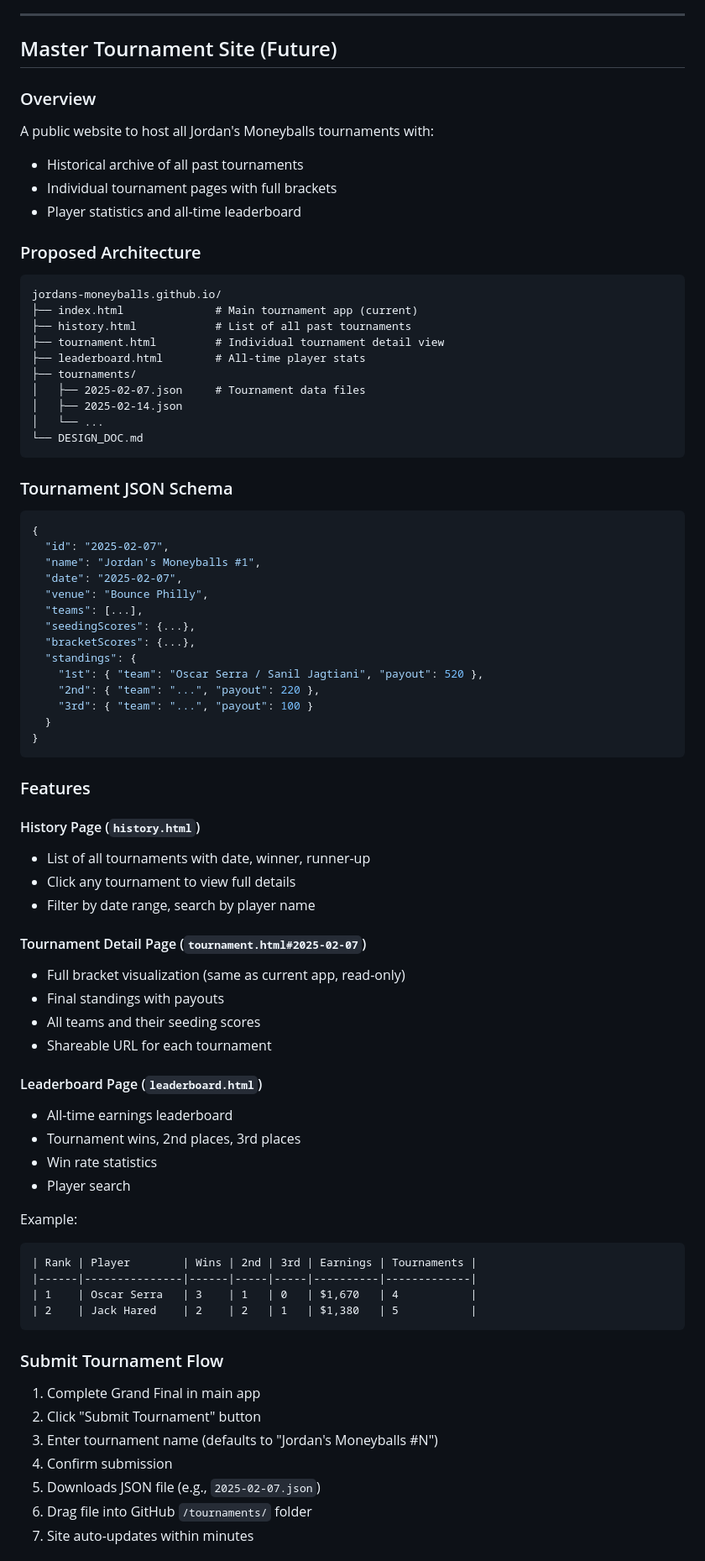
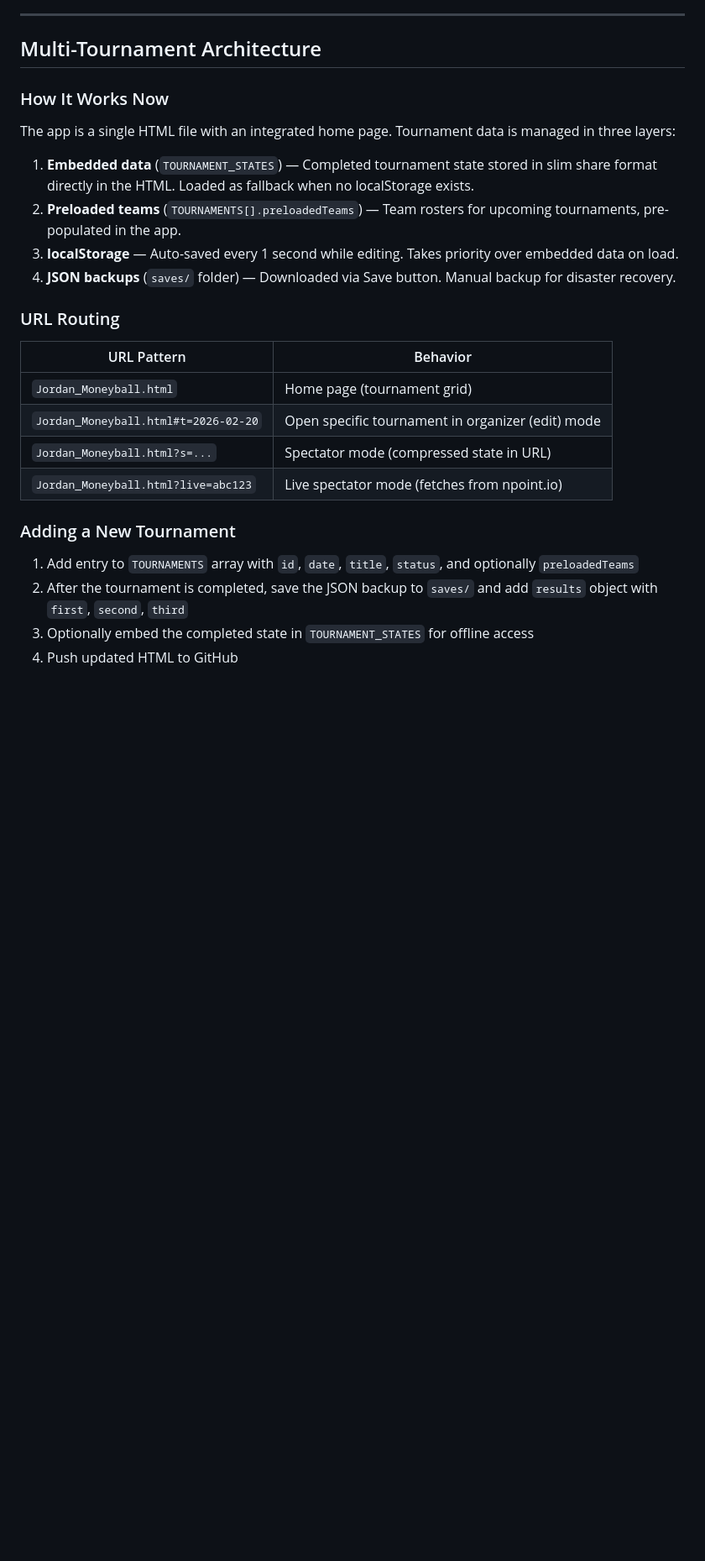
Before and after one commit to jdenish/moneyballs, a Markdown page: DESIGN_DOC.md, the part around one of its changes. Shown at 84% size. Drawn GitHub-style; blank space fills up the shorter version.

Commit message:
Update design doc with home page, multi-tournament, and auto-save features
Co-Authored-By: Claude Opus 4.6 <noreply@anthropic.com>

````diff
--- a/DESIGN_DOC.md
+++ b/DESIGN_DOC.md
@@ -523,80 +542,27 @@ Supported formats:
 
 ---
 
-## Master Tournament Site (Future)
+## Multi-Tournament Architecture
 
-### Overview
-A public website to host all Jordan's Moneyballs tournaments with:
-- Historical archive of all past tournaments
-- Individual tournament pages with full brackets
-- Player statistics and all-time leaderboard
+### How It Works Now
+The app is a single HTML file with an integrated home page. Tournament data is managed in three layers:
 
-### Proposed Architecture
+1. **Embedded data** (`TOURNAMENT_STATES`) — Completed tournament state stored in slim share format directly in the HTML. Loaded as fallback when no localStorage exists.
+2. **Preloaded teams** (`TOURNAMENTS[].preloadedTeams`) — Team rosters for upcoming tournaments, pre-populated in the app.
+3. **localStorage** — Auto-saved every 1 second while editing. Takes priority over embedded data on load.
+4. **JSON backups** (`saves/` folder) — Downloaded via Save button. Manual backup for disaster recovery.
 
-```
-jordans-moneyballs.github.io/
-├── index.html              # Main tournament app (current)
-├── history.html            # List of all past tournaments
-├── tournament.html         # Individual tournament detail view
-├── leaderboard.html        # All-time player stats
-├── tournaments/
-│   ├── 2025-02-07.json     # Tournament data files
-│   ├── 2025-02-14.json
-│   └── ...
-└── DESIGN_DOC.md
-```
+### URL Routing
+| URL Pattern | Behavior |
+|-------------|----------|
+| `Jordan_Moneyball.html` | Home page (tournament grid) |
+| `Jordan_Moneyball.html#t=2026-02-20` | Open specific tournament in organizer (edit) mode |
+| `Jordan_Moneyball.html?s=...` | Spectator mode (compressed state in URL) |
+| `Jordan_Moneyball.html?live=abc123` | Live spectator mode (fetches from npoint.io) |
 
-### Tournament JSON Schema
-```json
-{
-  "id": "2025-02-07",
-  "name": "Jordan's Moneyballs #1",
-  "date": "2025-02-07",
-  "venue": "Bounce Philly",
-  "teams": [...],
-  "seedingScores": {...},
-  "bracketScores": {...},
-  "standings": {
-    "1st": { "team": "Oscar Serra / Sanil Jagtiani", "payout": 520 },
-    "2nd": { "team": "...", "payout": 220 },
-    "3rd": { "team": "...", "payout": 100 }
-  }
-}
-```
+### Adding a New Tournament
+1. Add entry to `TOURNAMENTS` array with `id`, `date`, `title`, `status`, and optionally `preloadedTeams`
+2. After the tournament is completed, save the JSON backup to `saves/` and add `results` object with `first`, `second`, `third`
+3. Optionally embed the completed state in `TOURNAMENT_STATES` for offline access
+4. Push updated HTML to GitHub
 
-### Features
-
-#### History Page (`history.html`)
-- List of all tournaments with date, winner, runner-up
-- Click any tournament to view full details
-- Filter by date range, search by player name
-
-#### Tournament Detail Page (`tournament.html#2025-02-07`)
-- Full bracket visualization (same as current app, read-only)
-- Final standings with payouts
-- All teams and their seeding scores
-- Shareable URL for each tournament
-
-#### Leaderboard Page (`leaderboard.html`)
-- All-time earnings leaderboard
-- Tournament wins, 2nd places, 3rd places
-- Win rate statistics
-- Player search
-
-Example:
-```
-| Rank | Player        | Wins | 2nd | 3rd | Earnings | Tournaments |
-|------|---------------|------|-----|-----|----------|-------------|
-| 1    | Oscar Serra   | 3    | 1   | 0   | $1,670   | 4           |
-| 2    | Jack Hared    | 2    | 2   | 1   | $1,380   | 5           |
-```
-
-### Submit Tournament Flow
-1. Complete Grand Final in main app
-2. Click "Submit Tournament" button
-3. Enter tournament name (defaults to "Jordan's Moneyballs #N")
-4. Confirm submission
-5. Downloads JSON file (e.g., `2025-02-07.json`)
-6. Drag file into GitHub `/tournaments/` folder
-7. Site auto-updates within minutes
-
````
Also changed, not shown: other parts of DESIGN_DOC.md (+53 -37 lines).
